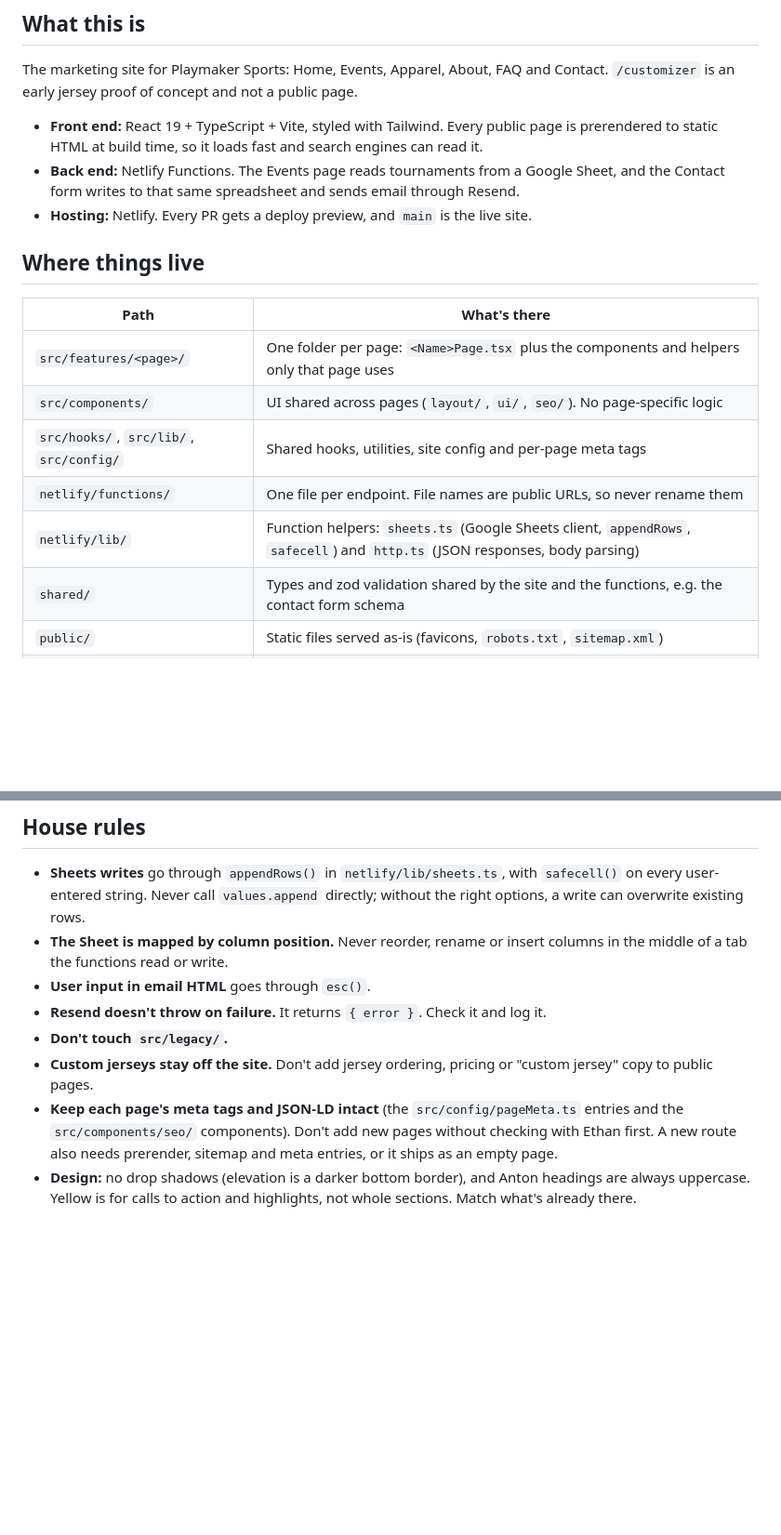
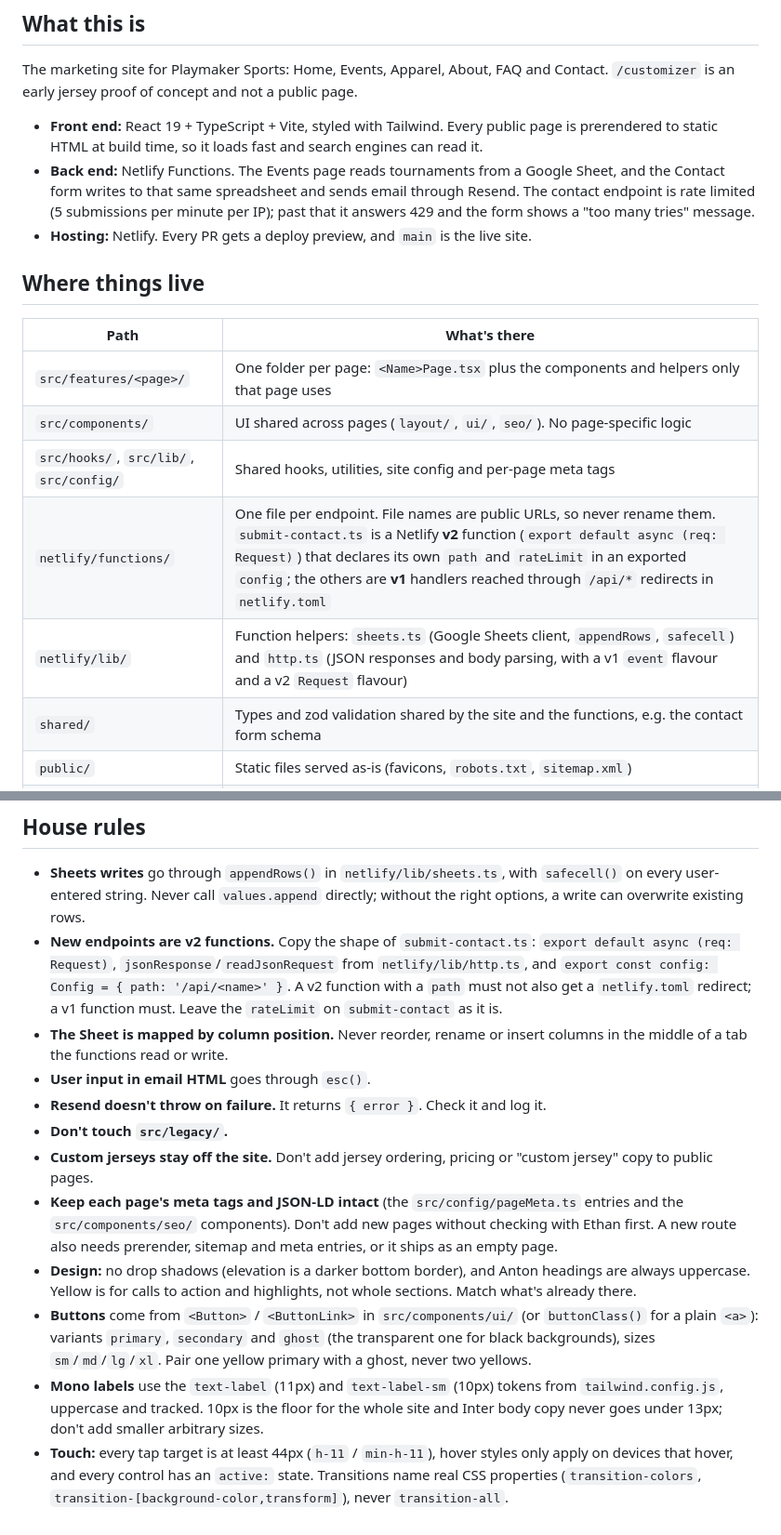
Before and after one commit to Ethan-Tillmon7/PlaymakerSports-Site, a Markdown page: CONTRIBUTING.md, 2 parts joined by grey strips. Shown at 93% size. Drawn GitHub-style; blank space fills up the shorter version.

Commit message:
docs: bring CONTRIBUTING.md up to date with the v2 contact function and UI tokens

```diff
--- a/CONTRIBUTING.md
+++ b/CONTRIBUTING.md
@@ -7,7 +7,7 @@ Using Claude Code or another AI assistant? Have it read this file before making
 The marketing site for Playmaker Sports: Home, Events, Apparel, About, FAQ and Contact. `/customizer` is an early jersey proof of concept and not a public page.
 
 - **Front end:** React 19 + TypeScript + Vite, styled with Tailwind. Every public page is prerendered to static HTML at build time, so it loads fast and search engines can read it.
-- **Back end:** Netlify Functions. The Events page reads tournaments from a Google Sheet, and the Contact form writes to that same spreadsheet and sends email through Resend.
+- **Back end:** Netlify Functions. The Events page reads tournaments from a Google Sheet, and the Contact form writes to that same spreadsheet and sends email through Resend. The contact endpoint is rate limited (5 submissions per minute per IP); past that it answers 429 and the form shows a "too many tries" message.
 - **Hosting:** Netlify. Every PR gets a deploy preview, and `main` is the live site.
 
 ## Where things live
@@ -17,8 +17,8 @@ The marketing site for Playmaker Sports: Home, Events, Apparel, About, FAQ and C
 | `src/features/<page>/` | One folder per page: `<Name>Page.tsx` plus the components and helpers only that page uses |
 | `src/components/` | UI shared across pages (`layout/`, `ui/`, `seo/`). No page-specific logic |
 | `src/hooks/`, `src/lib/`, `src/config/` | Shared hooks, utilities, site config and per-page meta tags |
-| `netlify/functions/` | One file per endpoint. File names are public URLs, so never rename them |
-| `netlify/lib/` | Function helpers: `sheets.ts` (Google Sheets client, `appendRows`, `safecell`) and `http.ts` (JSON responses, body parsing) |
+| `netlify/functions/` | One file per endpoint. File names are public URLs, so never rename them. `submit-contact.ts` is a Netlify **v2** function (`export default async (req: Request)`) that declares its own `path` and `rateLimit` in an exported `config`; the others are **v1** handlers reached through `/api/*` redirects in `netlify.toml` |
+| `netlify/lib/` | Function helpers: `sheets.ts` (Google Sheets client, `appendRows`, `safecell`) and `http.ts` (JSON responses and body parsing, with a v1 `event` flavour and a v2 `Request` flavour) |
 | `shared/` | Types and zod validation shared by the site and the functions, e.g. the contact form schema |
 | `public/` | Static files served as-is (favicons, `robots.txt`, `sitemap.xml`) |
 | `src/legacy/` | Parked code that is kept but not used. Leave it alone |
@@ -60,6 +60,7 @@ Ask Ethan for these values instead of guessing them. They point at the **live**
 ## House rules
 
 - **Sheets writes** go through `appendRows()` in `netlify/lib/sheets.ts`, with `safecell()` on every user-entered string. Never call `values.append` directly; without the right options, a write can overwrite existing rows.
+- **New endpoints are v2 functions.** Copy the shape of `submit-contact.ts`: `export default async (req: Request)`, `jsonResponse`/`readJsonRequest` from `netlify/lib/http.ts`, and `export const config: Config = { path: '/api/<name>' }`. A v2 function with a `path` must not also get a `netlify.toml` redirect; a v1 function must. Leave the `rateLimit` on `submit-contact` as it is.
 - **The Sheet is mapped by column position.** Never reorder, rename or insert columns in the middle of a tab the functions read or write.
 - **User input in email HTML** goes through `esc()`.
 - **Resend doesn't throw on failure.** It returns `{ error }`. Check it and log it.
@@ -67,3 +68,6 @@ Ask Ethan for these values instead of guessing them. They point at the **live**
 - **Custom jerseys stay off the site.** Don't add jersey ordering, pricing or "custom jersey" copy to public pages.
 - **Keep each page's meta tags and JSON-LD intact** (the `src/config/pageMeta.ts` entries and the `src/components/seo/` components). Don't add new pages without checking with Ethan first. A new route also needs prerender, sitemap and meta entries, or it ships as an empty page.
 - **Design:** no drop shadows (elevation is a darker bottom border), and Anton headings are always uppercase. Yellow is for calls to action and highlights, not whole sections. Match what's already there.
+- **Buttons** come from `<Button>` / `<ButtonLink>` in `src/components/ui/` (or `buttonClass()` for a plain `<a>`): variants `primary`, `secondary` and `ghost` (the transparent one for black backgrounds), sizes `sm`/`md`/`lg`/`xl`. Pair one yellow primary with a ghost, never two yellows.
+- **Mono labels** use the `text-label` (11px) and `text-label-sm` (10px) tokens from `tailwind.config.js`, uppercase and tracked. 10px is the floor for the whole site and Inter body copy never goes under 13px; don't add smaller arbitrary sizes.
+- **Touch:** every tap target is at least 44px (`h-11` / `min-h-11`), hover styles only apply on devices that hover, and every control has an `active:` state. Transitions name real CSS properties (`transition-colors`, `transition-[background-color,transform]`), never `transition-all`.
```
Also changed, not shown: other parts of CONTRIBUTING.md (+1 -1 lines).
